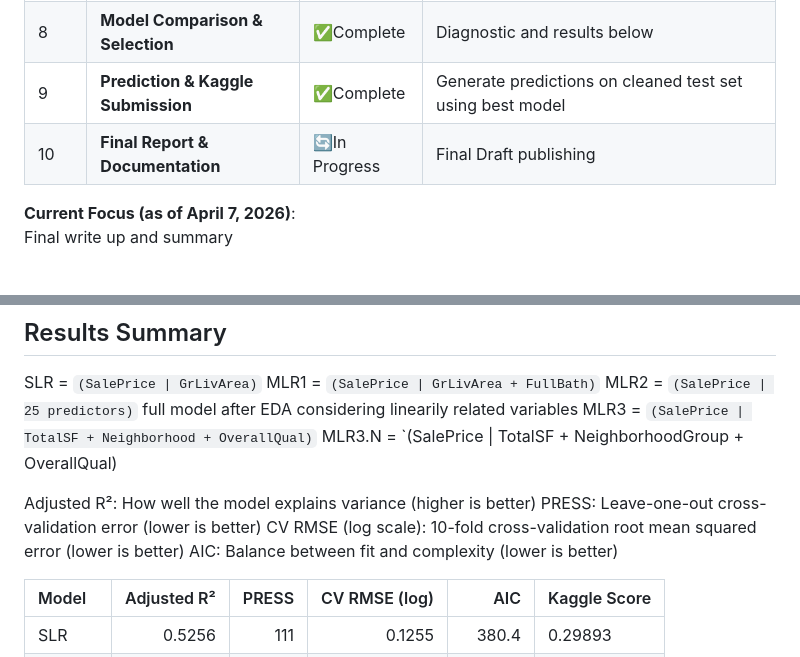
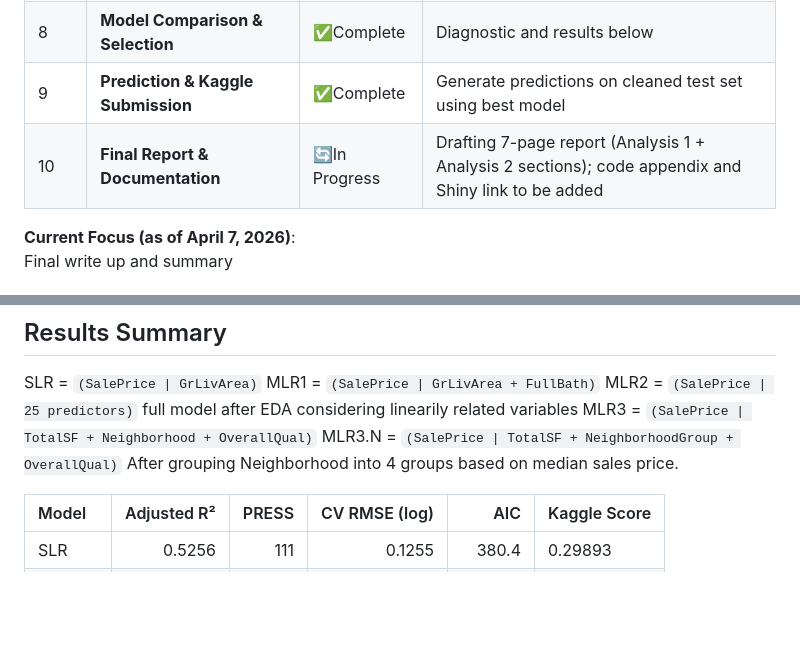
Before and after one commit to PowellOnPoint/Housing-Prices-Regression, a Markdown page: README.md, 2 parts joined by grey strips. Drawn GitHub-style; blank space fills up the shorter version.

Commit message:
mergin conflicts

```diff
--- a/README.md
+++ b/README.md
@@ -33,7 +33,7 @@ Analysis 2 builds the strongest possible predictive MLR model(s) across all of A
 | 7    | **Model Diagnostics & Assumption Checking** | ✅Complete | Assumptions met! Continually assessing model performance |
 | 8    | **Model Comparison & Selection**            | ✅Complete | Diagnostic and results below |
 | 9    | **Prediction & Kaggle Submission**          | ✅Complete | Generate predictions on cleaned test set using best model |
-| 10   | **Final Report & Documentation**            | 🔄In Progress |  Final Draft publishing |
+| 10   | **Final Report & Documentation**            | 🔄In Progress |  Drafting 7-page report (Analysis 1 + Analysis 2 sections); code appendix and Shiny link to be added |
 
 **Current Focus (as of April 7, 2026)**:
 Final write up and summary
@@ -104,12 +104,7 @@ SLR = `(SalePrice | GrLivArea)`
 MLR1 = `(SalePrice | GrLivArea + FullBath)`
 MLR2 = `(SalePrice | 25 predictors)` full model after EDA considering linearily related variables
 MLR3 = `(SalePrice | TotalSF + Neighborhood + OverallQual)`
-MLR3.N = `(SalePrice | TotalSF + NeighborhoodGroup + OverallQual)
-
-Adjusted R²: How well the model explains variance (higher is better)
-PRESS: Leave-one-out cross-validation error (lower is better)
-CV RMSE (log scale): 10-fold cross-validation root mean squared error (lower is better)
-AIC: Balance between fit and complexity (lower is better)
+MLR3.N = `(SalePrice | TotalSF + NeighborhoodGroup + OverallQual)` After grouping Neighborhood into 4 groups based on median sales price.
 
 |Model             | Adjusted R²| PRESS| CV RMSE (log)|     AIC|Kaggle Score |
 |:-----------------|-----------:|-----:|-------------:|-------:|:------------|
```
